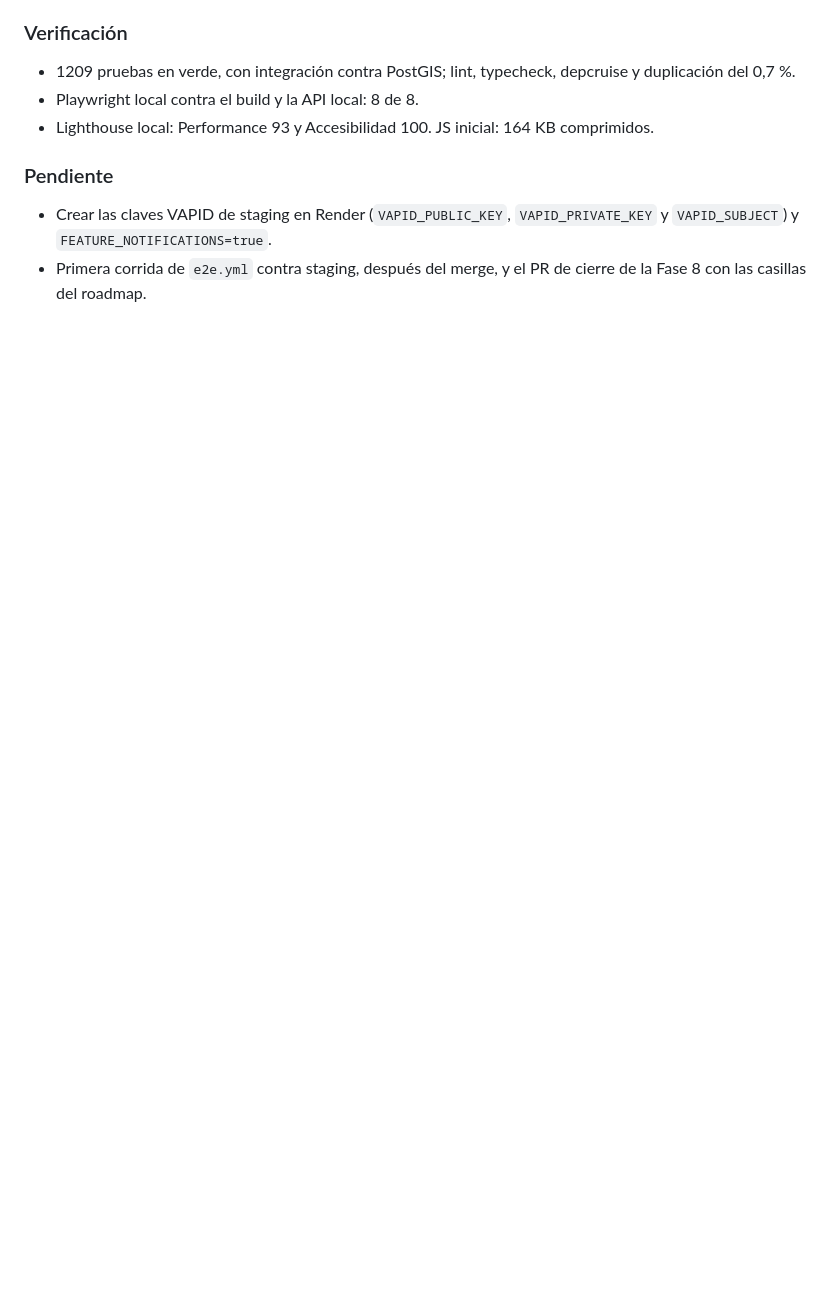
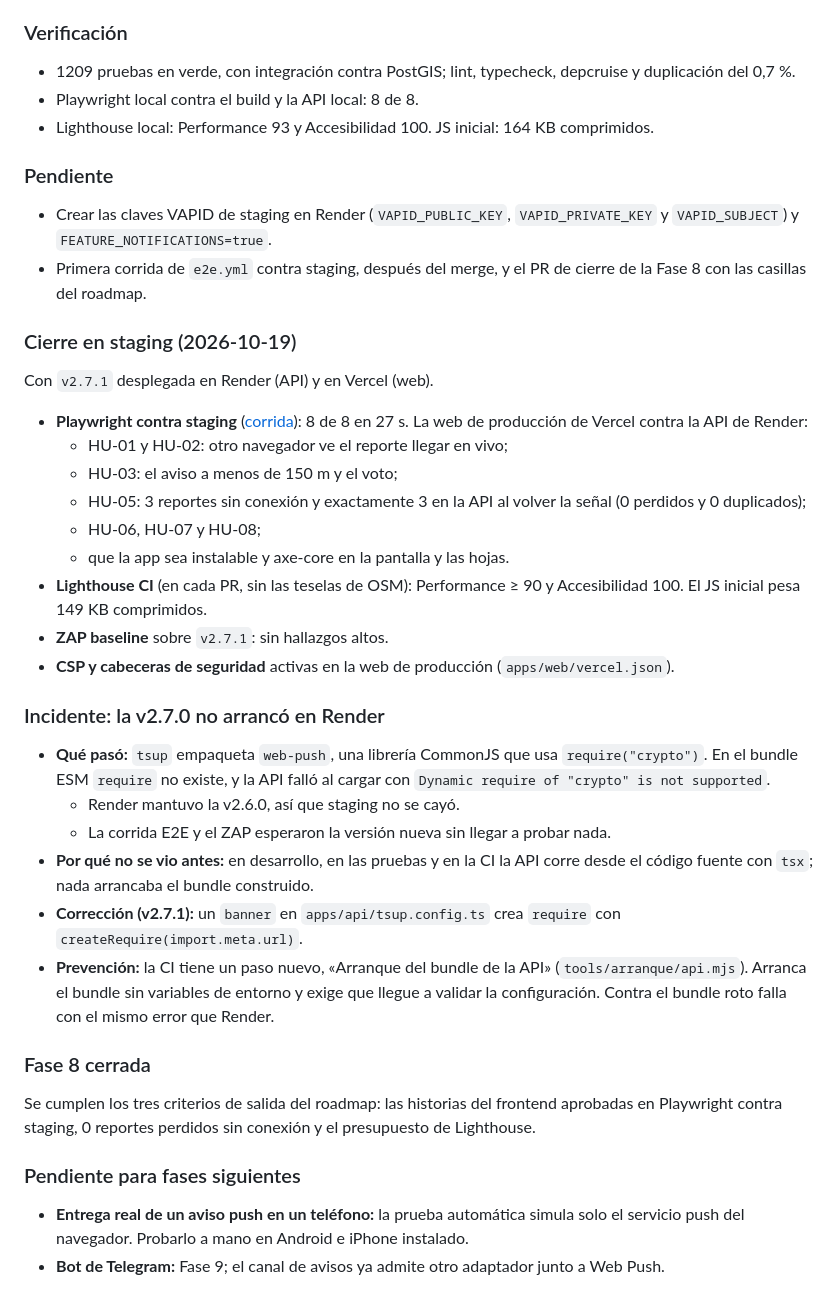
Before and after one commit to HerlanCh/PlataformaGIS, a Markdown page: docs/bitacora.md, the part around the change. GitHub-like rendering; blank space fills up the shorter version.

Commit message:
docs: cierre de la Fase 8 con Playwright y Lighthouse en staging
Co-Authored-By: Claude Opus 5.5 <noreply@anthropic.com>

```diff
--- a/docs/bitacora.md
+++ b/docs/bitacora.md
@@ -546,3 +546,30 @@ Con `v2.4.0` desplegada y el monitor de UptimeRobot activo. El detalle está en
 ### Pendiente
 - Crear las claves VAPID de staging en Render (`VAPID_PUBLIC_KEY`, `VAPID_PRIVATE_KEY` y `VAPID_SUBJECT`) y `FEATURE_NOTIFICATIONS=true`.
 - Primera corrida de `e2e.yml` contra staging, después del merge, y el PR de cierre de la Fase 8 con las casillas del roadmap.
+
+### Cierre en staging (2026-10-19)
+Con `v2.7.1` desplegada en Render (API) y en Vercel (web).
+- **Playwright contra staging** ([corrida](https://github.com/HerlanCh/PlataformaGIS/actions/runs/39180148362)): 8 de 8 en 27 s. La web de producción de Vercel contra la API de Render:
+  - HU-01 y HU-02: otro navegador ve el reporte llegar en vivo;
+  - HU-03: el aviso a menos de 150 m y el voto;
+  - HU-05: 3 reportes sin conexión y exactamente 3 en la API al volver la señal (0 perdidos y 0 duplicados);
+  - HU-06, HU-07 y HU-08;
+  - que la app sea instalable y axe-core en la pantalla y las hojas.
+- **Lighthouse CI** (en cada PR, sin las teselas de OSM): Performance ≥ 90 y Accesibilidad 100. El JS inicial pesa 149 KB comprimidos.
+- **ZAP baseline** sobre `v2.7.1`: sin hallazgos altos.
+- **CSP y cabeceras de seguridad** activas en la web de producción (`apps/web/vercel.json`).
+
+### Incidente: la v2.7.0 no arrancó en Render
+- **Qué pasó:** `tsup` empaqueta `web-push`, una librería CommonJS que usa `require("crypto")`. En el bundle ESM `require` no existe, y la API falló al cargar con `Dynamic require of "crypto" is not supported`.
+  - Render mantuvo la v2.6.0, así que staging no se cayó.
+  - La corrida E2E y el ZAP esperaron la versión nueva sin llegar a probar nada.
+- **Por qué no se vio antes:** en desarrollo, en las pruebas y en la CI la API corre desde el código fuente con `tsx`; nada arrancaba el bundle construido.
+- **Corrección (v2.7.1):** un `banner` en `apps/api/tsup.config.ts` crea `require` con `createRequire(import.meta.url)`.
+- **Prevención:** la CI tiene un paso nuevo, «Arranque del bundle de la API» (`tools/arranque/api.mjs`). Arranca el bundle sin variables de entorno y exige que llegue a validar la configuración. Contra el bundle roto falla con el mismo error que Render.
+
+### Fase 8 cerrada
+Se cumplen los tres criterios de salida del roadmap: las historias del frontend aprobadas en Playwright contra staging, 0 reportes perdidos sin conexión y el presupuesto de Lighthouse.
+
+### Pendiente para fases siguientes
+- **Entrega real de un aviso push en un teléfono:** la prueba automática simula solo el servicio push del navegador. Probarlo a mano en Android e iPhone instalado.
+- **Bot de Telegram:** Fase 9; el canal de avisos ya admite otro adaptador junto a Web Push.
```
Also changed, not shown: docs/ROADMAP.md (+3 -3 lines), docs/trazabilidad.md (+2 -0 lines).
